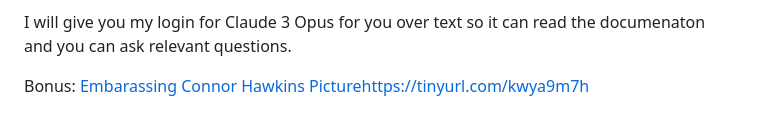
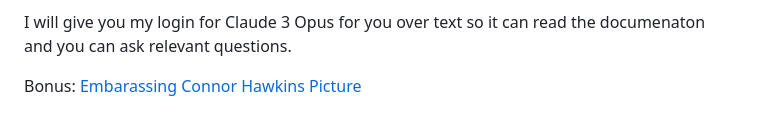
Before and after one commit to PixelPoser/EyeBalancer, a Markdown page: README.md, the part around the change. Drawn GitHub-style.

```diff
--- a/README.md
+++ b/README.md
@@ -71,4 +71,4 @@ The primary goal is to ensure the application functions correctly. Specifically,
 
 I will give you my login for Claude 3 Opus for you over text so it can read the documenaton and you can ask relevant questions.
 
-Bonus: [Embarassing Connor Hawkins Picture](https://tinyurl.com/kwya9m7h)https://tinyurl.com/kwya9m7h
+Bonus: [Embarassing Connor Hawkins Picture](https://tinyurl.com/kwya9m7h)
```
